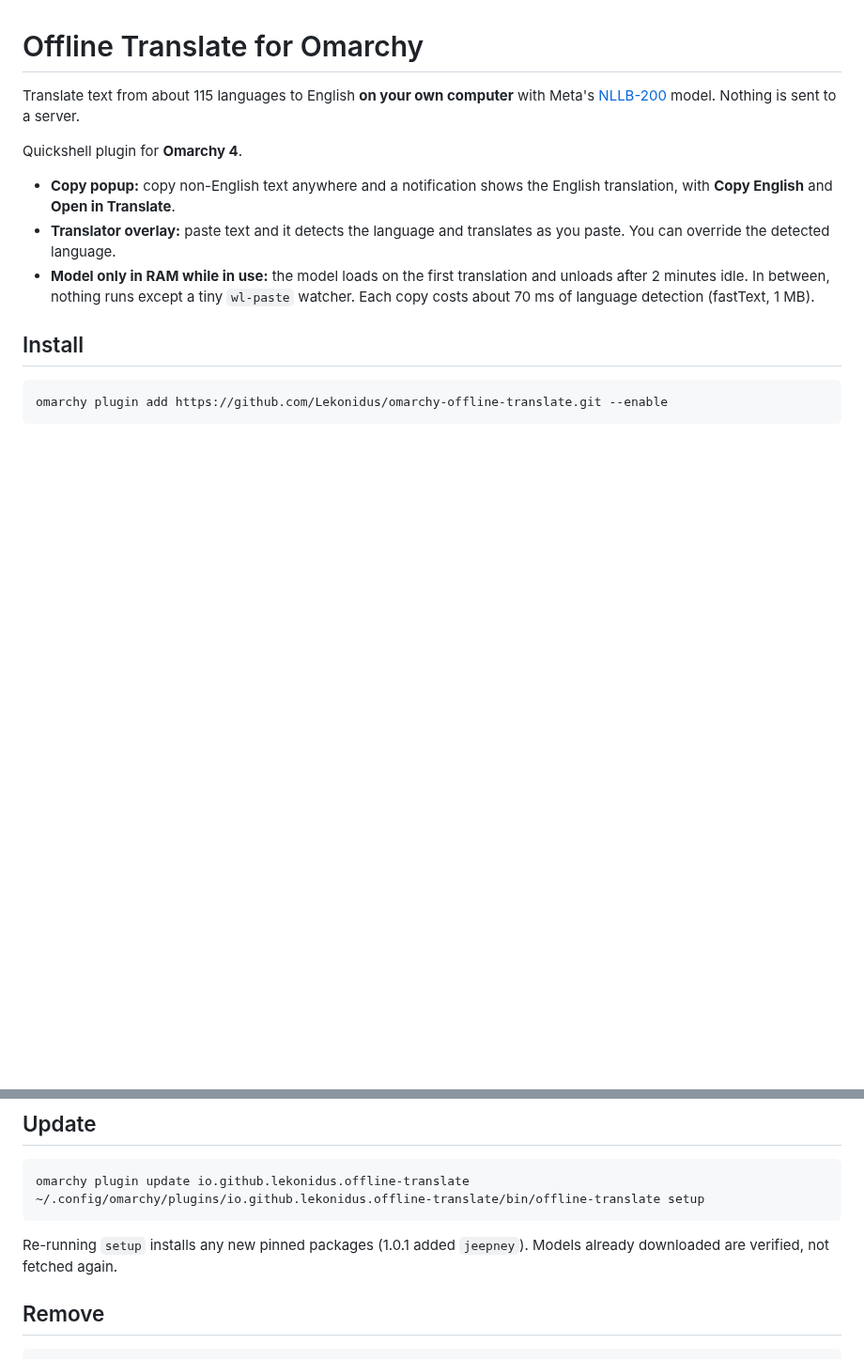
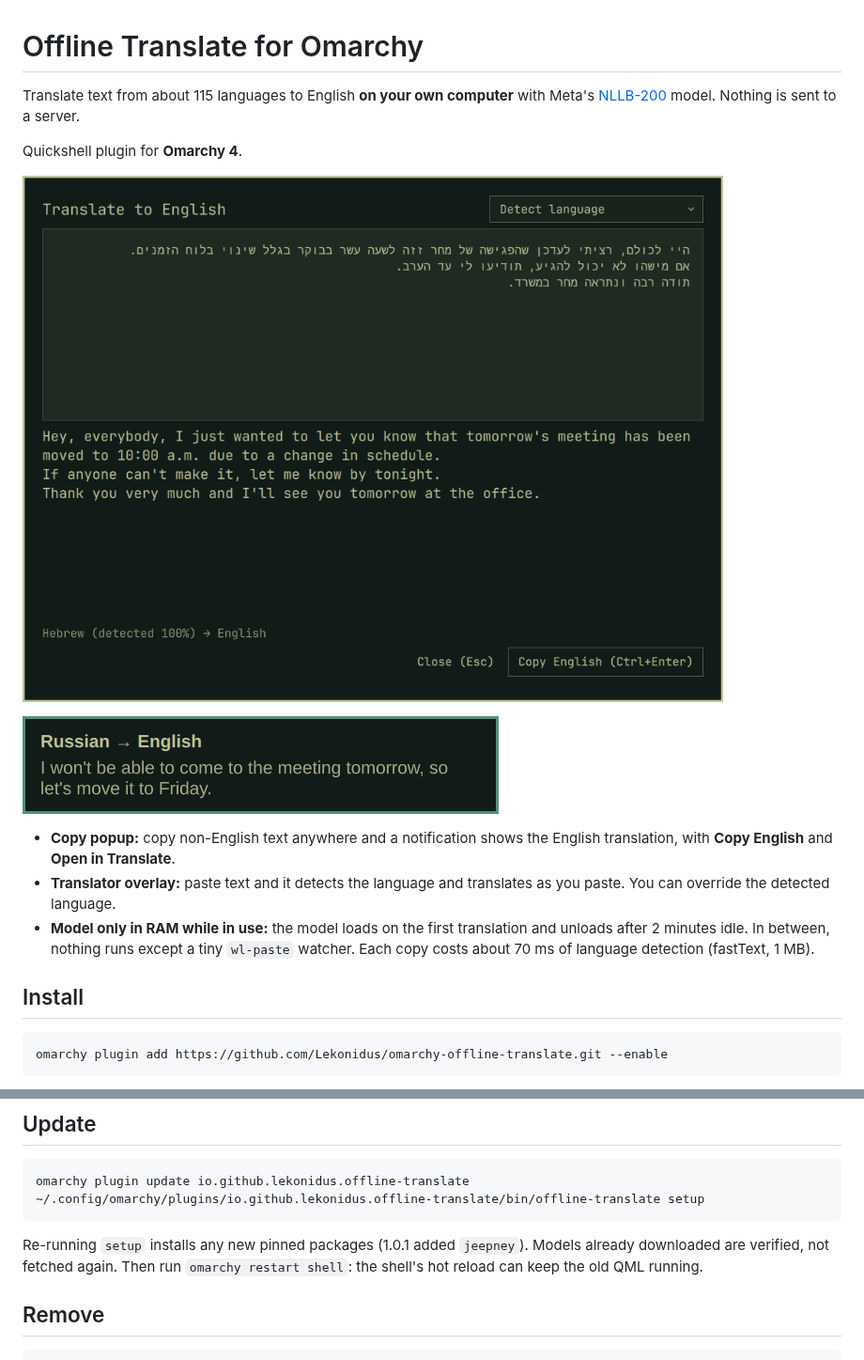
Before and after one commit to Lekonidus/omarchy-offline-translate, a Markdown page: README.md, 2 parts joined by grey strips. Shown at 94% size. Drawn GitHub-style; pictures changed too: docs/overlay.png (added), docs/popup.png (added); blank space fills up the shorter version.

Commit message:
Add store preview and README screenshots; wrap long translations.
The output pane's TextEdit took its width from the scroll content, which
grows with the text, so long lines ran off the card; it now wraps to
the view. README notes restarting the shell after an update.

Co-Authored-By: Claude Opus 5.5 <noreply@anthropic.com>
Claude-Session: https://claude.ai/code/session_01D9K8tbLbAqZbxkZwRDCxmG

````diff
--- a/README.md
+++ b/README.md
@@ -5,6 +5,10 @@ with Meta's [NLLB-200](https://ai.meta.com/research/no-language-left-behind/)
 model. Nothing is sent to a server.
 
 Quickshell plugin for **Omarchy 4**.
+
+![Translator overlay translating Hebrew to English](docs/overlay.png)
+
+![Popup after copying Russian text](docs/popup.png)
 
 - **Copy popup:** copy non-English text anywhere and a notification shows the
   English translation, with **Copy English** and **Open in Translate**.
@@ -89,7 +93,8 @@ omarchy plugin update io.github.lekonidus.offline-translate
 ```
 
 Re-running `setup` installs any new pinned packages (1.0.1 added `jeepney`).
-Models already downloaded are verified, not fetched again.
+Models already downloaded are verified, not fetched again. Then run
+`omarchy restart shell`: the shell's hot reload can keep the old QML running.
 
 ## Remove
 
````
Also changed, not shown: preview.png (added), 2 other files.
